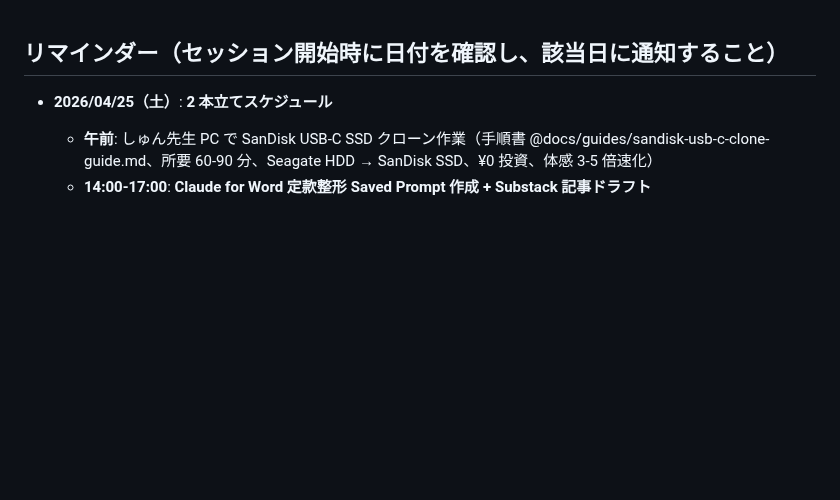
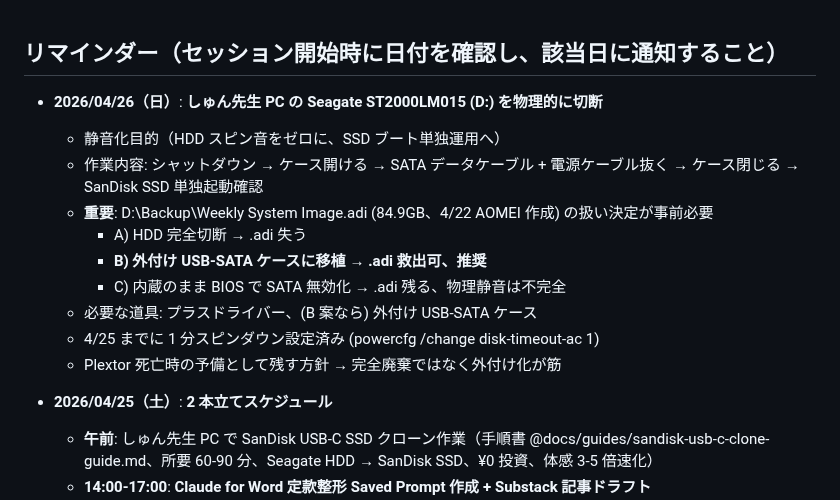
Before and after one commit to wirelessml/test, a Markdown page: docs/reminders.md, the part around the change. Drawn GitHub-style; blank space fills up the shorter version.

Commit message:
reminders: 4/26 しゅん先生 PC Seagate D: 物理切断作業を追加

```diff
--- a/docs/reminders.md
+++ b/docs/reminders.md
@@ -1,4 +1,15 @@
 ## リマインダー（セッション開始時に日付を確認し、該当日に通知すること）
+
+- **2026/04/26（日）**: **しゅん先生 PC の Seagate ST2000LM015 (D:) を物理的に切断**
+  - 静音化目的（HDD スピン音をゼロに、SSD ブート単独運用へ）
+  - 作業内容: シャットダウン → ケース開ける → SATA データケーブル + 電源ケーブル抜く → ケース閉じる → SanDisk SSD 単独起動確認
+  - **重要**: D:\Backup\Weekly System Image.adi (84.9GB、4/22 AOMEI 作成) の扱い決定が事前必要
+    - A) HDD 完全切断 → .adi 失う
+    - **B) 外付け USB-SATA ケースに移植 → .adi 救出可、推奨**
+    - C) 内蔵のまま BIOS で SATA 無効化 → .adi 残る、物理静音は不完全
+  - 必要な道具: プラスドライバー、(B 案なら) 外付け USB-SATA ケース
+  - 4/25 までに 1 分スピンダウン設定済み (powercfg /change disk-timeout-ac 1)
+  - Plextor 死亡時の予備として残す方針 → 完全廃棄ではなく外付け化が筋
 
 - **2026/04/25（土）**: **2 本立てスケジュール**
   - **午前**: しゅん先生 PC で SanDisk USB-C SSD クローン作業（手順書 @docs/guides/sandisk-usb-c-clone-guide.md、所要 60-90 分、Seagate HDD → SanDisk SSD、¥0 投資、体感 3-5 倍速化）
```
